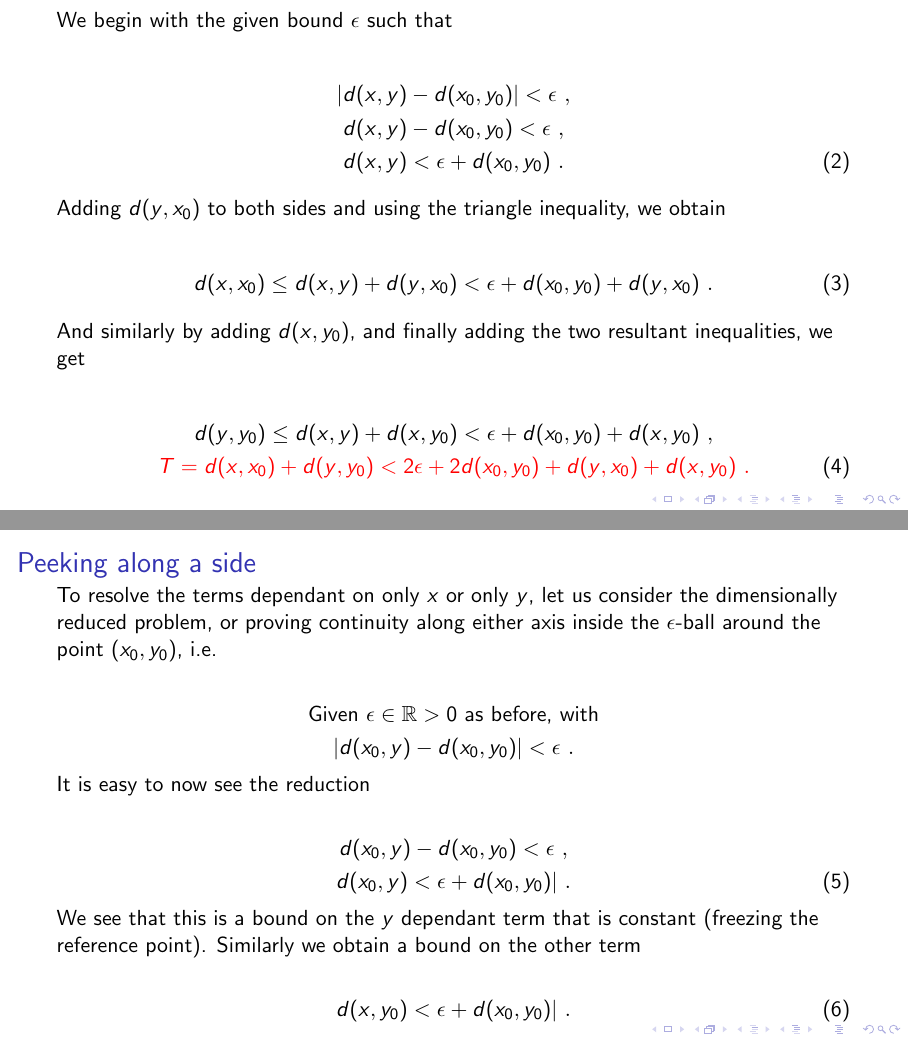
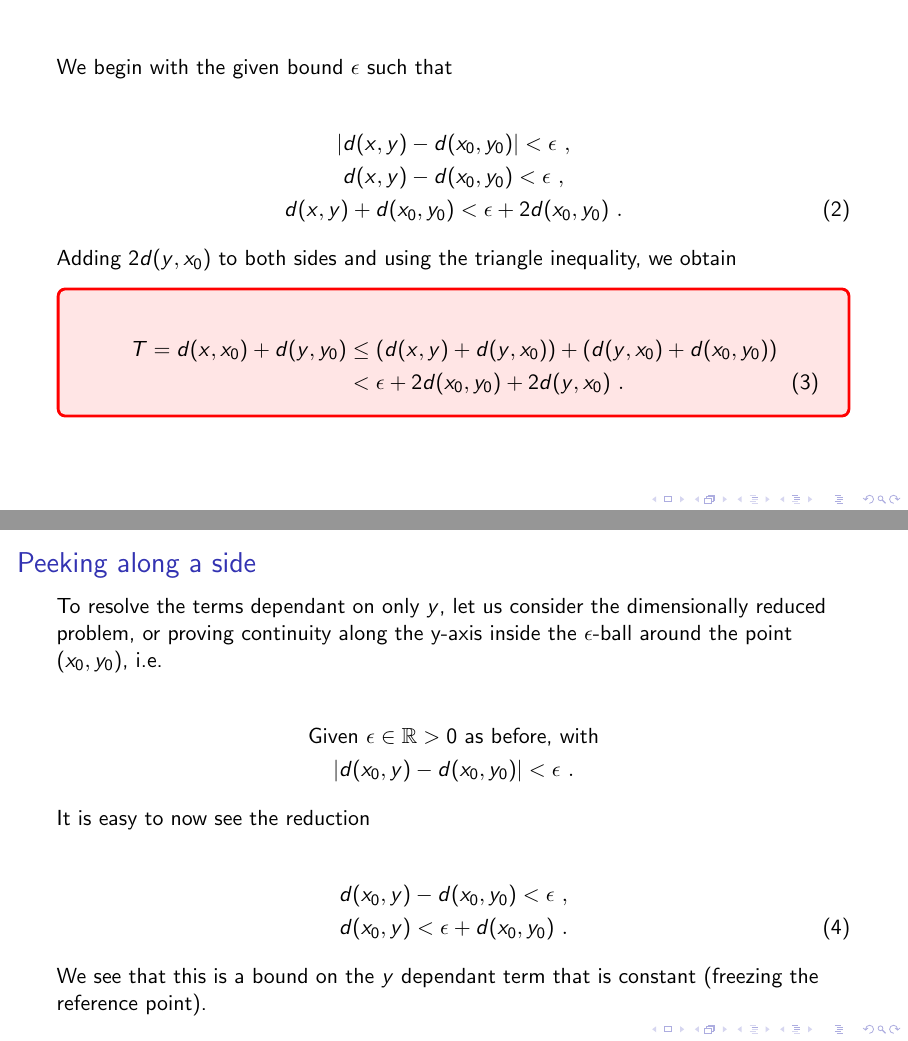
Before and after one commit to sankalpgambhir/diffgeo-project, LaTeX slides (main.tex, which reads macro.tex, ques/q31-5.tex): pages 17 and 19 of 80 before the commit and pages 16 and 18 of 79 after it, joined at a grey line. Compiled offline with pdfLaTeX.

Commit message:
Redo 3.1 5

```diff
--- a/macro.tex
+++ b/macro.tex
@@ -11,6 +11,7 @@
 \usepackage{amssymb}
 \usepackage{mathtools}
 \usepackage{verbatim}
+\usepackage{tcolorbox}
 
 % drawing stuffs
 \usepackage{pstricks}
--- a/ques/q31-5.tex
+++ b/ques/q31-5.tex
@@ -51,28 +51,32 @@
     \begin{gather}
         |\metric{x}{y} - \metric{x_0}{y_0}| < \epsilon~, \nonumber\\
         \metric{x}{y} - \metric{x_0}{y_0} < \epsilon~, \nonumber\\
-        \metric{x}{y} < \epsilon + \metric{x_0}{y_0}~.
+        \metric{x}{y} +\metric{x_0}{y_0}< \epsilon + 2\metric{x_0}{y_0}~.
     \end{gather}
 
     \pause
 
-    Adding \(\metric{y}{x_0}\) to both sides and using the triangle inequality,
+    Adding \(2\metric{y}{x_0}\) to both sides and using the triangle inequality,
     we obtain
 
-    \begin{gather}
-        \metric{x}{x_0} \leq \metric{x}{y} + \metric{y}{x_0} < \epsilon + \metric{x_0}{y_0} + \metric{y}{x_0}~.
-    \end{gather}
+    \begin{tcolorbox}[colframe=red, colback=red!10!white]
+        \begin{align}
+            T = \metric{x}{x_0} + \metric{y}{y_0} &\leq (\metric{x}{y} + \metric{y}{x_0}) + (\metric{y}{x_0}+\metric{x_0}{y_0}) \nonumber\\
+            &< \epsilon + 2\metric{x_0}{y_0} + 2\metric{y}{x_0}~.
+            \label{eqn:tresult}
+        \end{align}
+    \end{tcolorbox}
 
-    \pause
+    % \pause
+    %
+    % And similarly by adding \(\metric{x}{y_0}\), and finally adding the two
+    % resultant inequalities, we get
 
-    And similarly by adding \(\metric{x}{y_0}\), and finally adding the two
-    resultant inequalities, we get
-
-    \begin{gather}
-        \metric{y}{y_0} \leq \metric{x}{y} + \metric{x}{y_0} < \epsilon + \metric{x_0}{y_0} + \metric{x}{y_0}~,\nonumber\\
-        \textcolor{red}{T = \metric{x}{x_0} + \metric{y}{y_0} < 2\epsilon + 2\metric{x_0}{y_0} + \metric{y}{x_0}+ \metric{x}{y_0}~.}
-        \label{eqn:tresult}
-    \end{gather}
+    % \begin{gather}
+    %     \metric{y}{y_0} \leq \metric{x}{y} + \metric{x}{y_0} < \epsilon + \metric{x_0}{y_0} + \metric{x}{y_0}~,\nonumber\\
+    %     \textcolor{red}{T = \metric{x}{x_0} + \metric{y}{y_0} < 2\epsilon + 2\metric{x_0}{y_0} + \metric{y}{x_0}+ \metric{x}{y_0}~.}
+    %     \label{eqn:tresult}
+    % \end{gather}
 
     % comment on T being the required quantity now we need to resolve the 1D
     % terms on the right side, since x and y are variable
@@ -82,8 +86,8 @@
 \begin{frame}
     \frametitle{Peeking along a side}
 
-    To resolve the terms dependant on only \(x\) or only \(y\), let us consider
-    the dimensionally reduced problem, or proving continuity along either axis
+    To resolve the terms dependant on only \(y\), let us consider
+    the dimensionally reduced problem, or proving continuity along the y-axis
     inside the \(\epsilon\)-ball around the point \((x_0, y_0)\), i.e.
 
     \begin{gather*}
@@ -97,23 +101,15 @@
 
     \begin{gather}
         \metric{x_0}{y} - \metric{x_0}{y_0} < \epsilon~, \nonumber \\
-        \metric{x_0}{y} < \epsilon + \metric{x_0}{y_0}|~.
+        \metric{x_0}{y} < \epsilon + \metric{x_0}{y_0}~.
         \label{eqn:ybound}
     \end{gather}
 
     We see that this is a bound on the \(y\) dependant term that is constant
-    (freezing the reference point). Similarly we obtain a bound on the other
-    term
-
-    \begin{gather}
-        \metric{x}{y_0} < \epsilon + \metric{x_0}{y_0}|~.
-        \label{eqn:xbound}
-    \end{gather}
+    (freezing the reference point).
 
 \end{frame}
 
 \begin{frame}
     \frametitle{Collecting results}
 
-    From the results for \(T, y, \text{and } x\) in \autoref{eqn:tresult},
-    \autoref{eqn:ybound}, and \autoref{eqn:xbound}, we obtain the bound on \(T\)
```
Also changed, not shown: main.pdf, ques/q31-5.tex (4 more changed lines).
